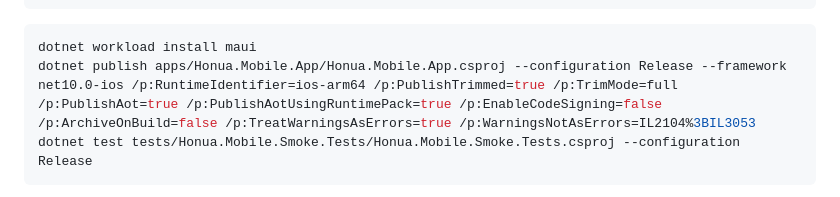
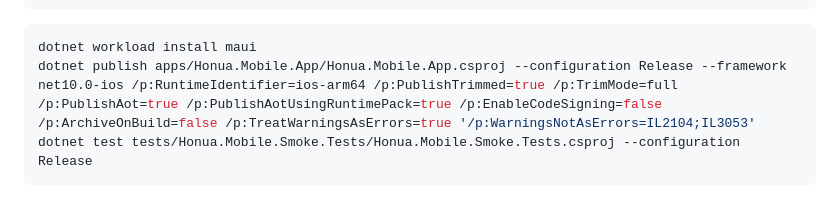
Before and after one commit to honua-io/honua-mobile, a Markdown page: docs/guides/repo-scaffolding-gates.md, the part around the change. GitHub-like rendering.

Commit message:
docs: fix iOS warning separator (#826)

````diff
--- a/docs/guides/repo-scaffolding-gates.md
+++ b/docs/guides/repo-scaffolding-gates.md
@@ -69,7 +69,7 @@ dotnet test tests/Honua.Mobile.Smoke.Tests/Honua.Mobile.Smoke.Tests.csproj --con
 
 ```bash
 dotnet workload install maui
-dotnet publish apps/Honua.Mobile.App/Honua.Mobile.App.csproj --configuration Release --framework net10.0-ios /p:RuntimeIdentifier=ios-arm64 /p:PublishTrimmed=true /p:TrimMode=full /p:PublishAot=true /p:PublishAotUsingRuntimePack=true /p:EnableCodeSigning=false /p:ArchiveOnBuild=false /p:TreatWarningsAsErrors=true /p:WarningsNotAsErrors=IL2104%3BIL3053
+dotnet publish apps/Honua.Mobile.App/Honua.Mobile.App.csproj --configuration Release --framework net10.0-ios /p:RuntimeIdentifier=ios-arm64 /p:PublishTrimmed=true /p:TrimMode=full /p:PublishAot=true /p:PublishAotUsingRuntimePack=true /p:EnableCodeSigning=false /p:ArchiveOnBuild=false /p:TreatWarningsAsErrors=true '/p:WarningsNotAsErrors=IL2104;IL3053'
 dotnet test tests/Honua.Mobile.Smoke.Tests/Honua.Mobile.Smoke.Tests.csproj --configuration Release
 ```
 
````
